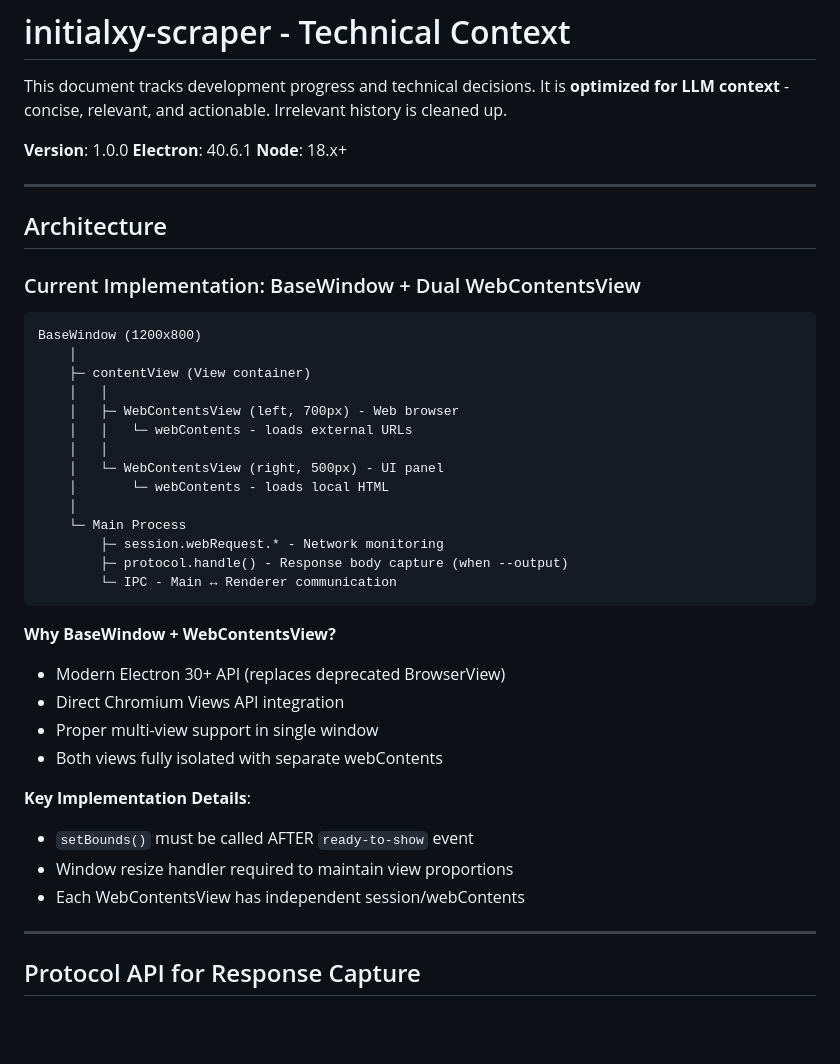
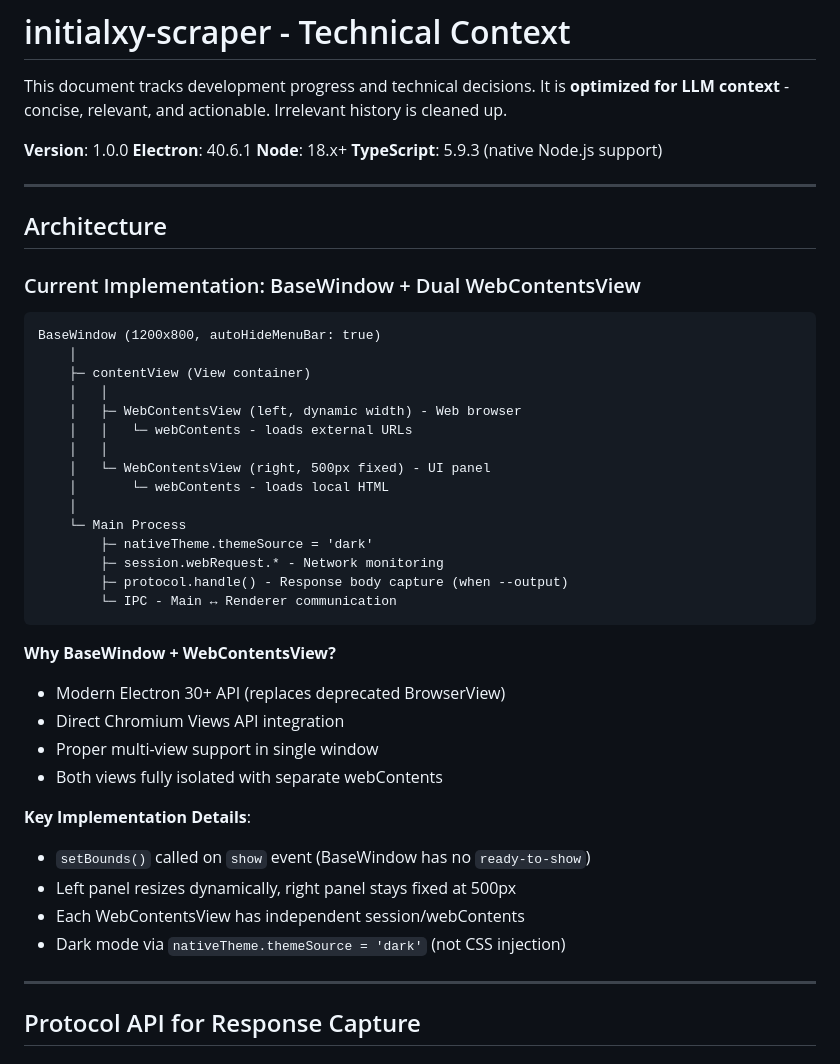
Before and after one commit to initialxy/initialxy-scraper, a Markdown page: CONTEXT.md, the part around the change. Rendered like a GitHub page; blank space fills up the shorter version.

Commit message:
Updated PRD and context

````diff
--- a/CONTEXT.md
+++ b/CONTEXT.md
@@ -5,6 +5,7 @@ This document tracks development progress and technical decisions. It is **optim
 **Version**: 1.0.0
 **Electron**: 40.6.1
 **Node**: 18.x+
+**TypeScript**: 5.9.3 (native Node.js support)
 
 ---
 
@@ -13,17 +14,18 @@ This document tracks development progress and technical decisions. It is **optim
 ### Current Implementation: BaseWindow + Dual WebContentsView
 
 ```
-BaseWindow (1200x800)
+BaseWindow (1200x800, autoHideMenuBar: true)
     │
     ├─ contentView (View container)
     │   │
-    │   ├─ WebContentsView (left, 700px) - Web browser
+    │   ├─ WebContentsView (left, dynamic width) - Web browser
     │   │   └─ webContents - loads external URLs
     │   │
-    │   └─ WebContentsView (right, 500px) - UI panel
+    │   └─ WebContentsView (right, 500px fixed) - UI panel
     │       └─ webContents - loads local HTML
     │
     └─ Main Process
+        ├─ nativeTheme.themeSource = 'dark'
         ├─ session.webRequest.* - Network monitoring
         ├─ protocol.handle() - Response body capture (when --output)
         └─ IPC - Main ↔ Renderer communication
@@ -36,9 +38,10 @@ BaseWindow (1200x800)
 - Both views fully isolated with separate webContents
 
 **Key Implementation Details**:
-- `setBounds()` must be called AFTER `ready-to-show` event
-- Window resize handler required to maintain view proportions
+- `setBounds()` called on `show` event (BaseWindow has no `ready-to-show`)
+- Left panel resizes dynamically, right panel stays fixed at 500px
 - Each WebContentsView has independent session/webContents
+- Dark mode via `nativeTheme.themeSource = 'dark'` (not CSS injection)
 
 ---
 
````
Also changed, not shown: PRD.md (+1 -0 lines).
